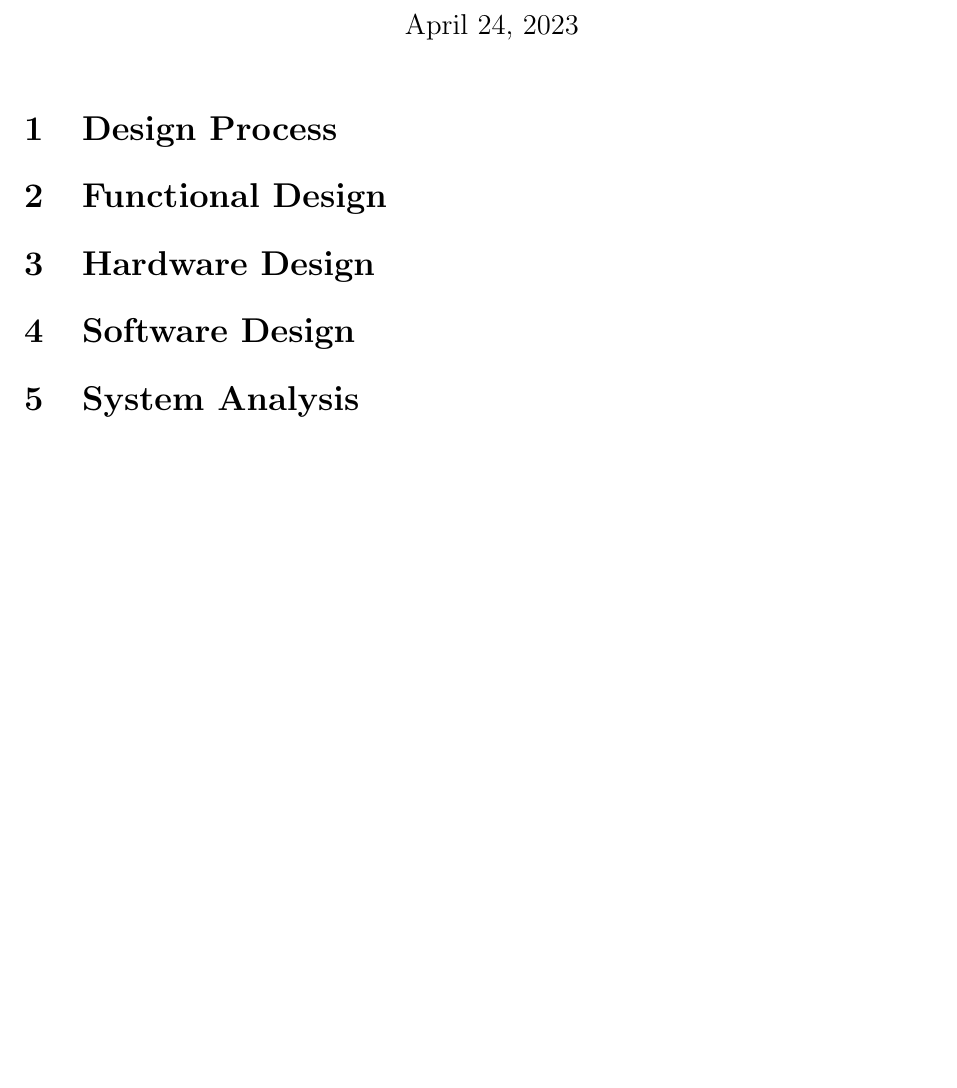
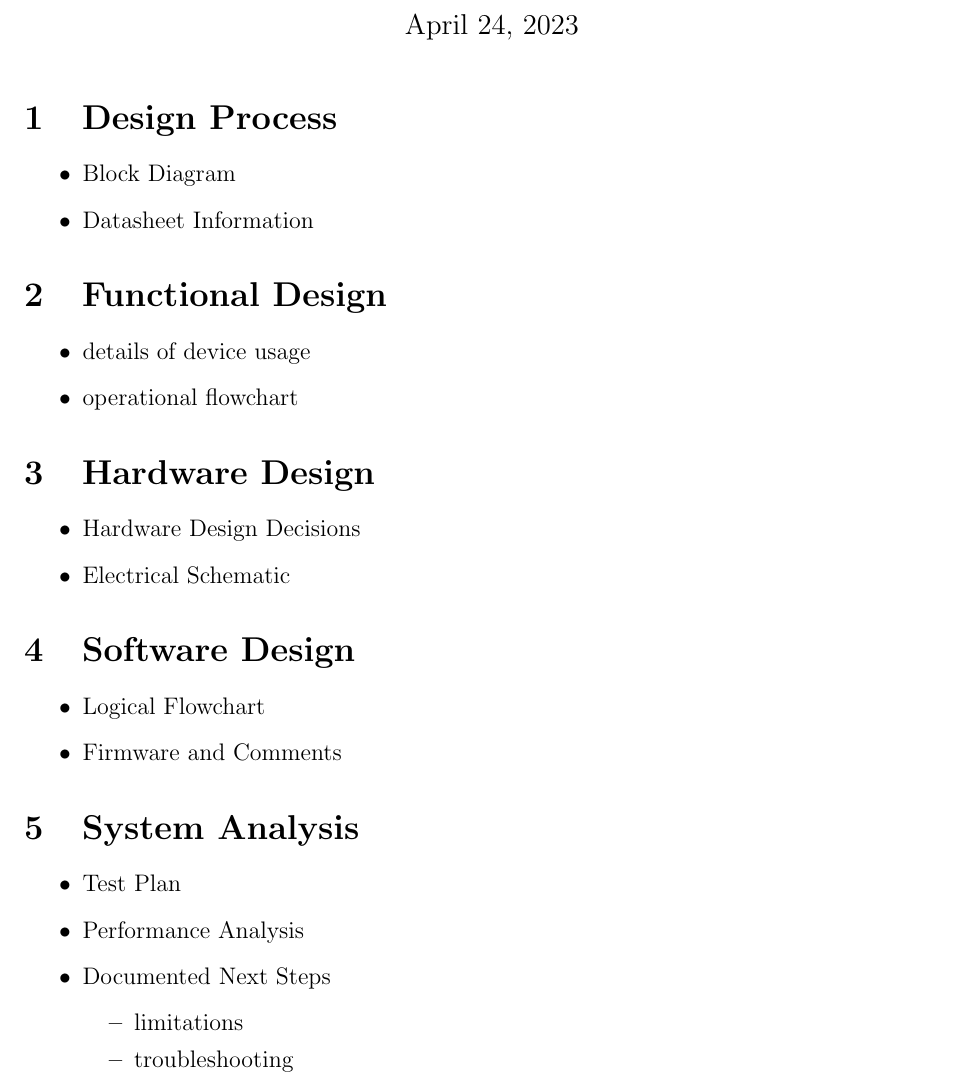
Before and after one commit to kranzz1/finalproject, a LaTeX document (design/finalproject_writeup/finalproject_writeup.tex): part of the page, cut so that both start at the same text, the shorter picture padded with empty space. Compiled offline with pdfLaTeX.

Commit message:
modified writeup

```diff
--- a/design/finalproject_writeup/finalproject_writeup.tex
+++ b/design/finalproject_writeup/finalproject_writeup.tex
@@ -12,17 +12,39 @@
 \maketitle
 
 \section{Design Process}
+\begin{itemize}
+	\item Block Diagram
+	\item Datasheet Information
+\end{itemize}
 
 \section{Functional Design}
-
+\begin{itemize}
+	\item details of device usage
+	\item operational flowchart
+\end{itemize}
 
 \section{Hardware Design}
-
+\begin{itemize}
+	\item Hardware Design Decisions
+	\item Electrical Schematic
+\end{itemize}
 
 \section{Software Design}
-
+\begin{itemize}
+	\item Logical Flowchart
+	\item Firmware and Comments
+\end{itemize}
 
 \section{System Analysis}
+\begin{itemize}
+	\item Test Plan
+	\item Performance Analysis
+	\item Documented Next Steps
+		\begin{itemize}
+			\item limitations
+			\item troubleshooting
+		\end{itemize}
+\end{itemize}
 
 
 
```
Also changed, not shown: design/finalproject_writeup/finalproject_writeup.pdf, 9 other files.
